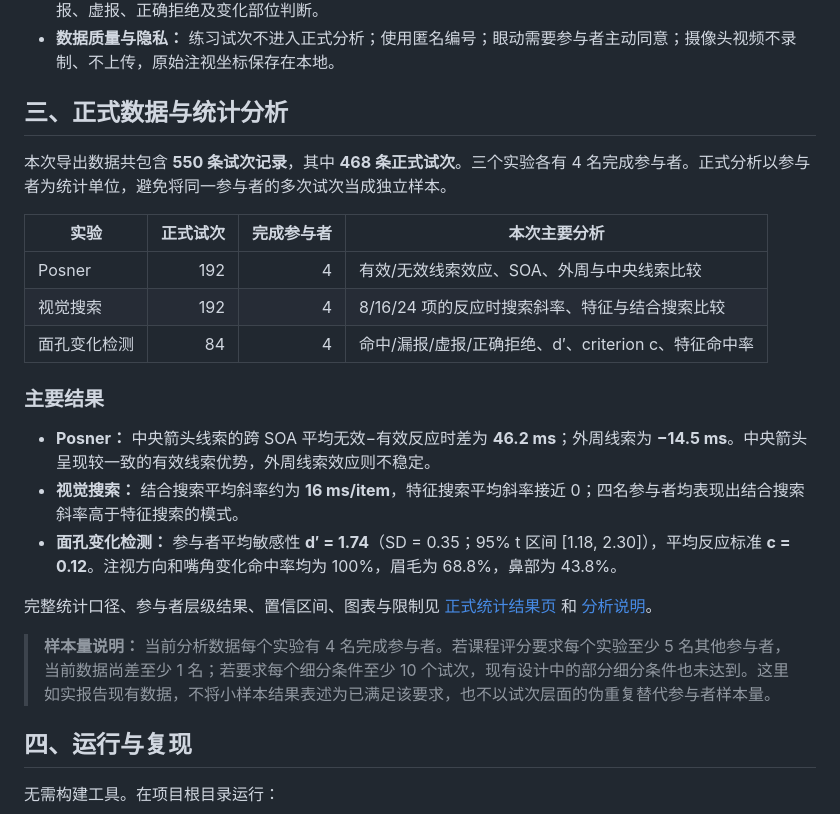
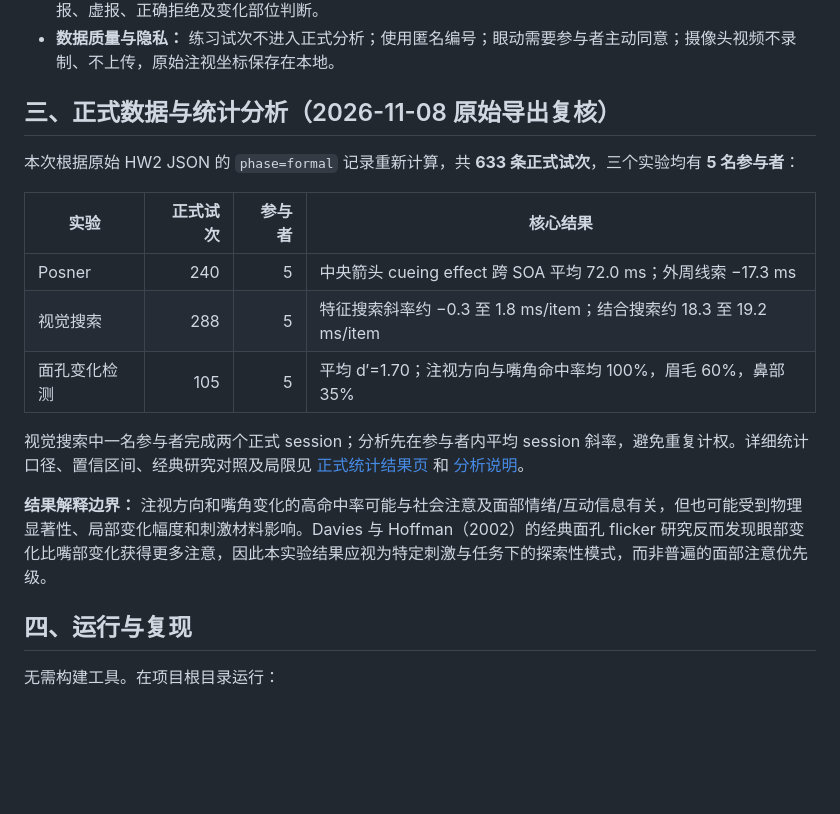
Before and after one commit to 202411998018/Attention-lab, a Markdown page: README.md, the part around the change. Drawn GitHub-style; blank space fills up the shorter version.

Commit message:
Correct README with raw-data audit and revised findings

```diff
--- a/README.md
+++ b/README.md
@@ -20,25 +20,19 @@ Website: https://202411998018.github.io/Attention-lab/
 - **面孔变化检测：** 使用统一风格的面孔 SVG 刺激，改变注视方向、嘴角、眉毛和鼻部特征；记录命中、漏报、虚报、正确拒绝及变化部位判断。
 - **数据质量与隐私：** 练习试次不进入正式分析；使用匿名编号；眼动需要参与者主动同意；摄像头视频不录制、不上传，原始注视坐标保存在本地。
 
-## 三、正式数据与统计分析
+## 三、正式数据与统计分析（2026-11-08 原始导出复核）
 
-本次导出数据共包含 **550 条试次记录**，其中 **468 条正式试次**。三个实验各有 4 名完成参与者。正式分析以参与者为统计单位，避免将同一参与者的多次试次当成独立样本。
+本次根据原始 HW2 JSON 的 `phase=formal` 记录重新计算，共 **633 条正式试次**，三个实验均有 **5 名参与者**：
 
-| 实验 | 正式试次 | 完成参与者 | 本次主要分析 |
+| 实验 | 正式试次 | 参与者 | 核心结果 |
 |---|---:|---:|---|
-| Posner | 192 | 4 | 有效/无效线索效应、SOA、外周与中央线索比较 |
-| 视觉搜索 | 192 | 4 | 8/16/24 项的反应时搜索斜率、特征与结合搜索比较 |
-| 面孔变化检测 | 84 | 4 | 命中/漏报/虚报/正确拒绝、d′、criterion c、特征命中率 |
+| Posner | 240 | 5 | 中央箭头 cueing effect 跨 SOA 平均 72.0 ms；外周线索 −17.3 ms |
+| 视觉搜索 | 288 | 5 | 特征搜索斜率约 −0.3 至 1.8 ms/item；结合搜索约 18.3 至 19.2 ms/item |
+| 面孔变化检测 | 105 | 5 | 平均 d′=1.70；注视方向与嘴角命中率均 100%，眉毛 60%，鼻部 35% |
 
-### 主要结果
+视觉搜索中一名参与者完成两个正式 session；分析先在参与者内平均 session 斜率，避免重复计权。详细统计口径、置信区间、经典研究对照及局限见 [正式统计结果页](results.html) 和 [分析说明](docs/results-analysis.md)。
 
-- **Posner：** 中央箭头线索的跨 SOA 平均无效−有效反应时差为 **46.2 ms**；外周线索为 **−14.5 ms**。中央箭头呈现较一致的有效线索优势，外周线索效应则不稳定。
-- **视觉搜索：** 结合搜索平均斜率约为 **16 ms/item**，特征搜索平均斜率接近 0；四名参与者均表现出结合搜索斜率高于特征搜索的模式。
-- **面孔变化检测：** 参与者平均敏感性 **d′ = 1.74**（SD = 0.35；95% t 区间 [1.18, 2.30]），平均反应标准 **c = 0.12**。注视方向和嘴角变化命中率均为 100%，眉毛为 68.8%，鼻部为 43.8%。
-
-完整统计口径、参与者层级结果、置信区间、图表与限制见 [正式统计结果页](results.html) 和 [分析说明](docs/results-analysis.md)。
-
-> **样本量说明：** 当前分析数据每个实验有 4 名完成参与者。若课程评分要求每个实验至少 5 名其他参与者，当前数据尚差至少 1 名；若要求每个细分条件至少 10 个试次，现有设计中的部分细分条件也未达到。这里如实报告现有数据，不将小样本结果表述为已满足该要求，也不以试次层面的伪重复替代参与者样本量。
+**结果解释边界：** 注视方向和嘴角变化的高命中率可能与社会注意及面部情绪/互动信息有关，但也可能受到物理显著性、局部变化幅度和刺激材料影响。Davies 与 Hoffman（2002）的经典面孔 flicker 研究反而发现眼部变化比嘴部变化获得更多注意，因此本实验结果应视为特定刺激与任务下的探索性模式，而非普遍的面部注意优先级。
 
 ## 四、运行与复现
 
```
